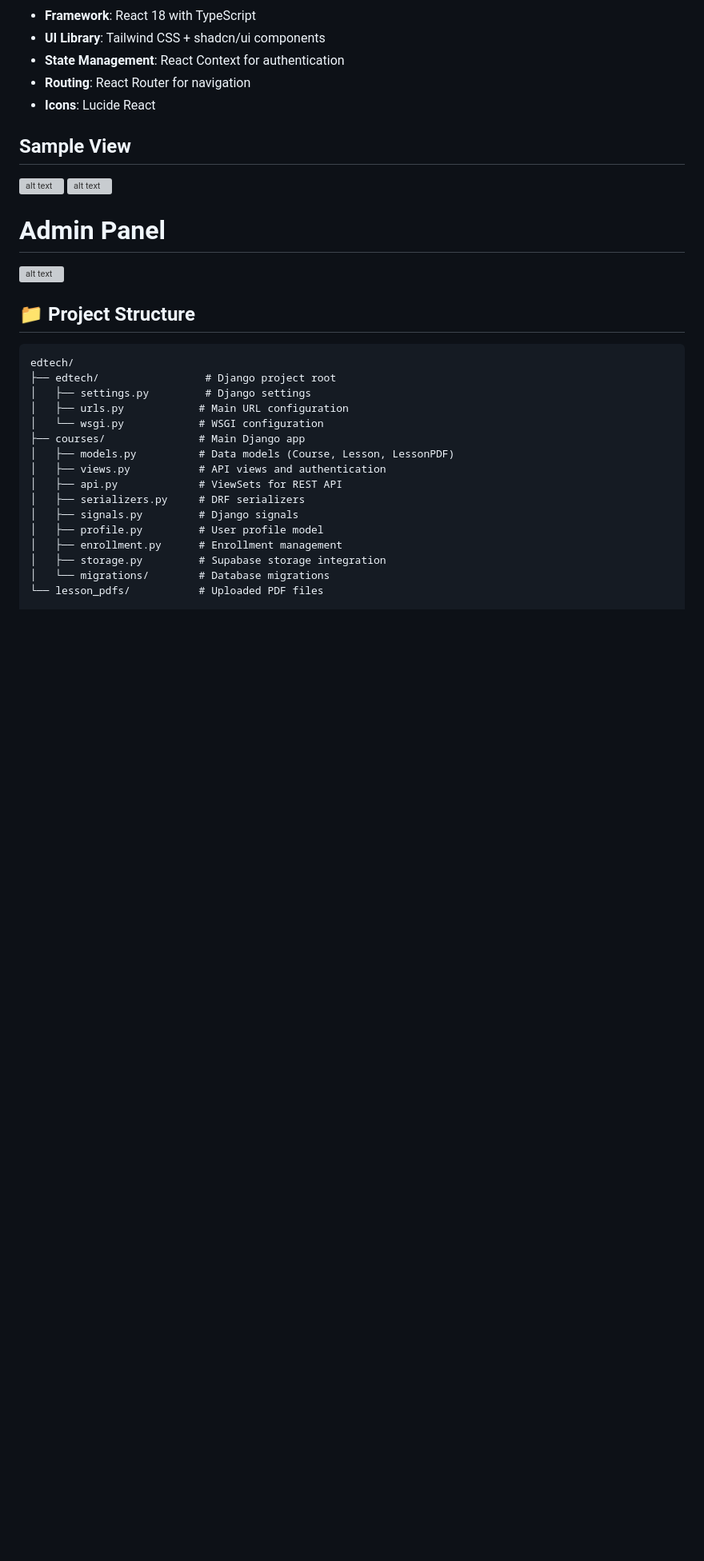
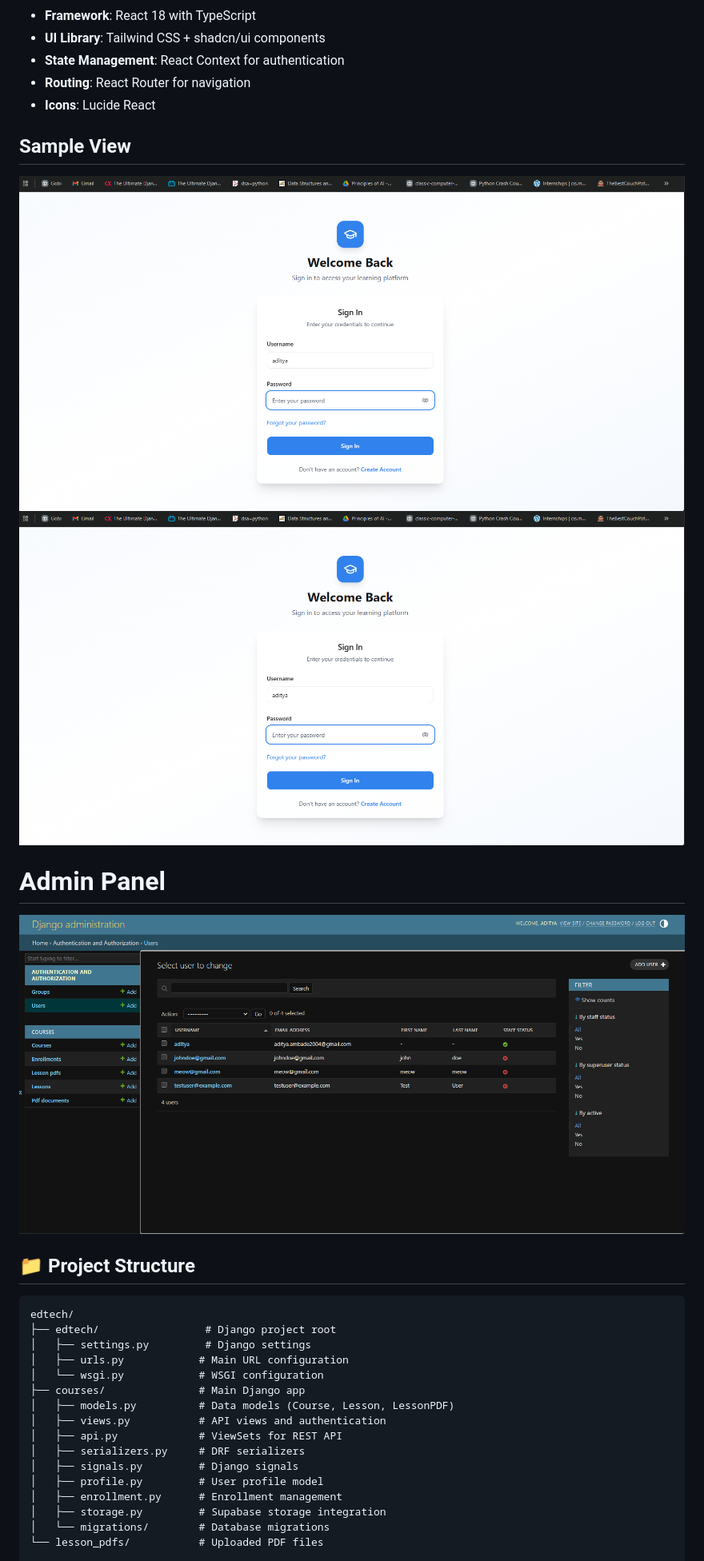
Before and after one commit to aadi-novice/submission-edtech, a Markdown page: README.md, the part around the change. Shown at 80% size. Rendered like a GitHub page; blank space fills up the shorter version; grey boxes are pictures that could not be loaded.

Commit message:
Better Readme

````diff
--- a/README.md
+++ b/README.md
@@ -27,11 +27,11 @@ A modern educational platform built with Django backend and React frontend, desi
 - **Routing**: React Router for navigation
 - **Icons**: Lucide React
 ## Sample View
-![alt text](/media/image.png)
-![alt text](/media/image2.png)
+![alt text](/attachments/image.png)
+![alt text](/attachments/image2.png)
 
 # Admin Panel
-![alt text](admin_panel_img.png)
+![alt text](/attachments/admin_panel_img.png)
 ## 📁 Project Structure
 
 ```
````
